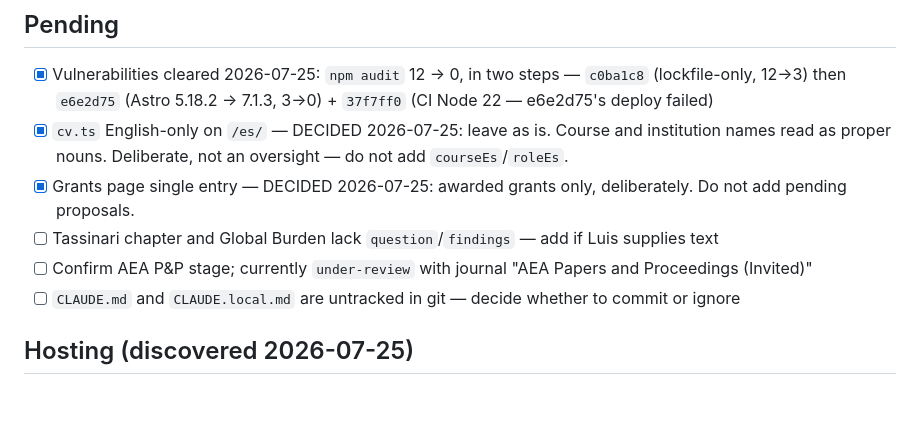
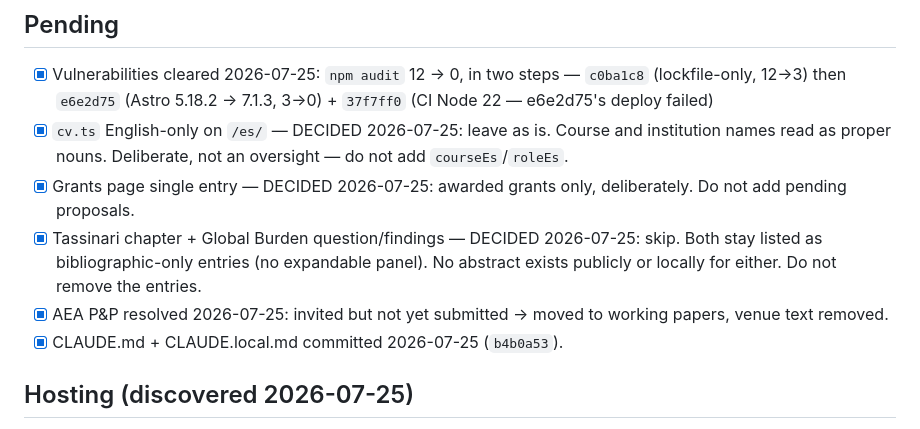
Before and after one commit to gsaabogado/PersonalWebsite, a Markdown page: CLAUDE.local.md, the part around the change. GitHub-like rendering; blank space fills up the shorter version.

Commit message:
Close remaining pending items
Co-Authored-By: Claude Opus 5 (1M context) <noreply@anthropic.com>

```diff
--- a/CLAUDE.local.md
+++ b/CLAUDE.local.md
@@ -66,9 +66,9 @@ the CV side; see `~/projects/cv/CLAUDE.local.md` for the full account.
 - [x] Vulnerabilities cleared 2026-07-25: `npm audit` 12 → 0, in two steps — `c0ba1c8` (lockfile-only, 12→3) then `e6e2d75` (Astro 5.18.2 → 7.1.3, 3→0) + `37f7ff0` (CI Node 22 — e6e2d75's deploy failed)
 - [x] `cv.ts` English-only on `/es/` — DECIDED 2026-07-25: leave as is. Course and institution names read as proper nouns. Deliberate, not an oversight — do not add `courseEs`/`roleEs`.
 - [x] Grants page single entry — DECIDED 2026-07-25: awarded grants only, deliberately. Do not add pending proposals.
-- [ ] Tassinari chapter and Global Burden lack `question`/`findings` — add if Luis supplies text
-- [ ] Confirm AEA P&P stage; currently `under-review` with journal "AEA Papers and Proceedings (Invited)"
-- [ ] `CLAUDE.md` and `CLAUDE.local.md` are untracked in git — decide whether to commit or ignore
+- [x] Tassinari chapter + Global Burden question/findings — DECIDED 2026-07-25: skip. Both stay listed as bibliographic-only entries (no expandable panel). No abstract exists publicly or locally for either. Do not remove the entries.
+- [x] AEA P&P resolved 2026-07-25: invited but not yet submitted → moved to working papers, venue text removed.
+- [x] CLAUDE.md + CLAUDE.local.md committed 2026-07-25 (`b4b0a53`).
 
 ## Hosting (discovered 2026-07-25)
 - **Netlify serves luissarmiento.com**, not GitHub Pages. The Pages workflow deploys an
```
